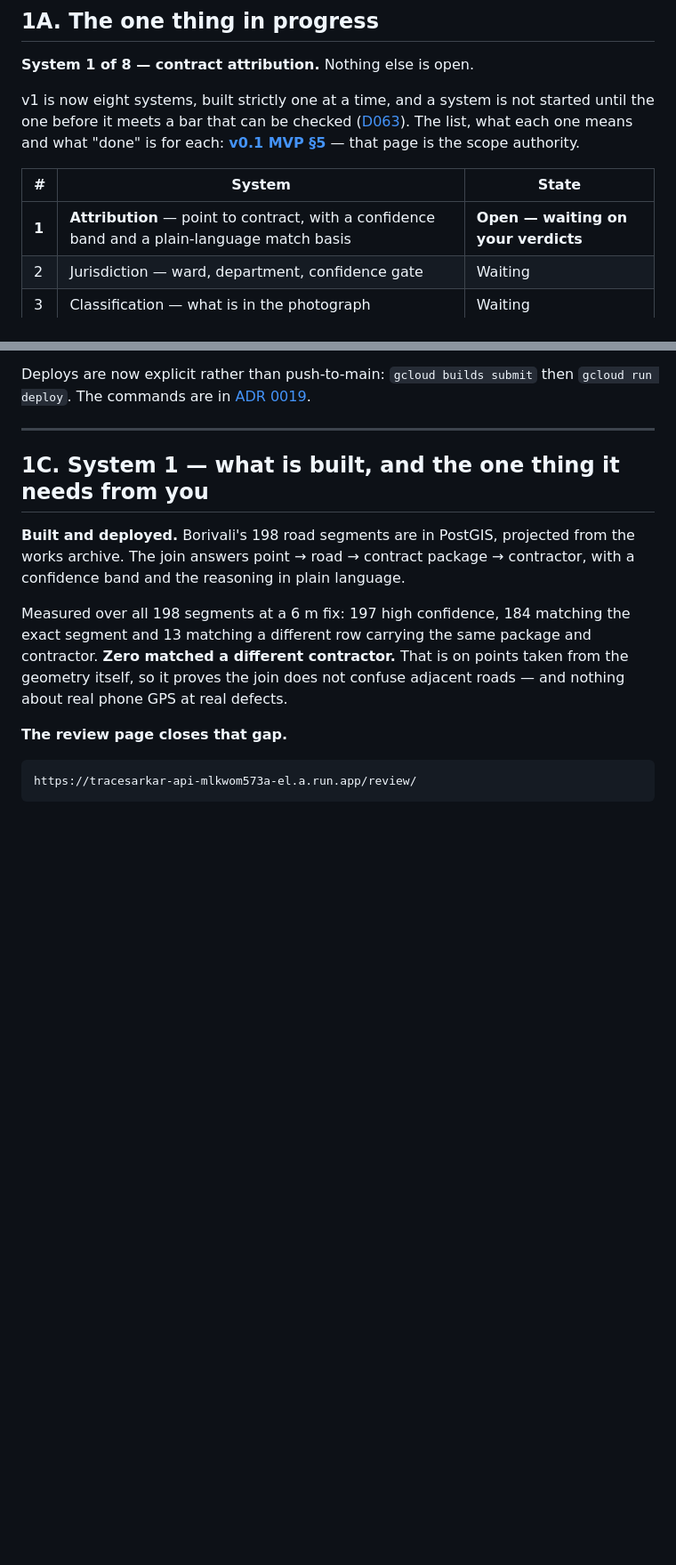
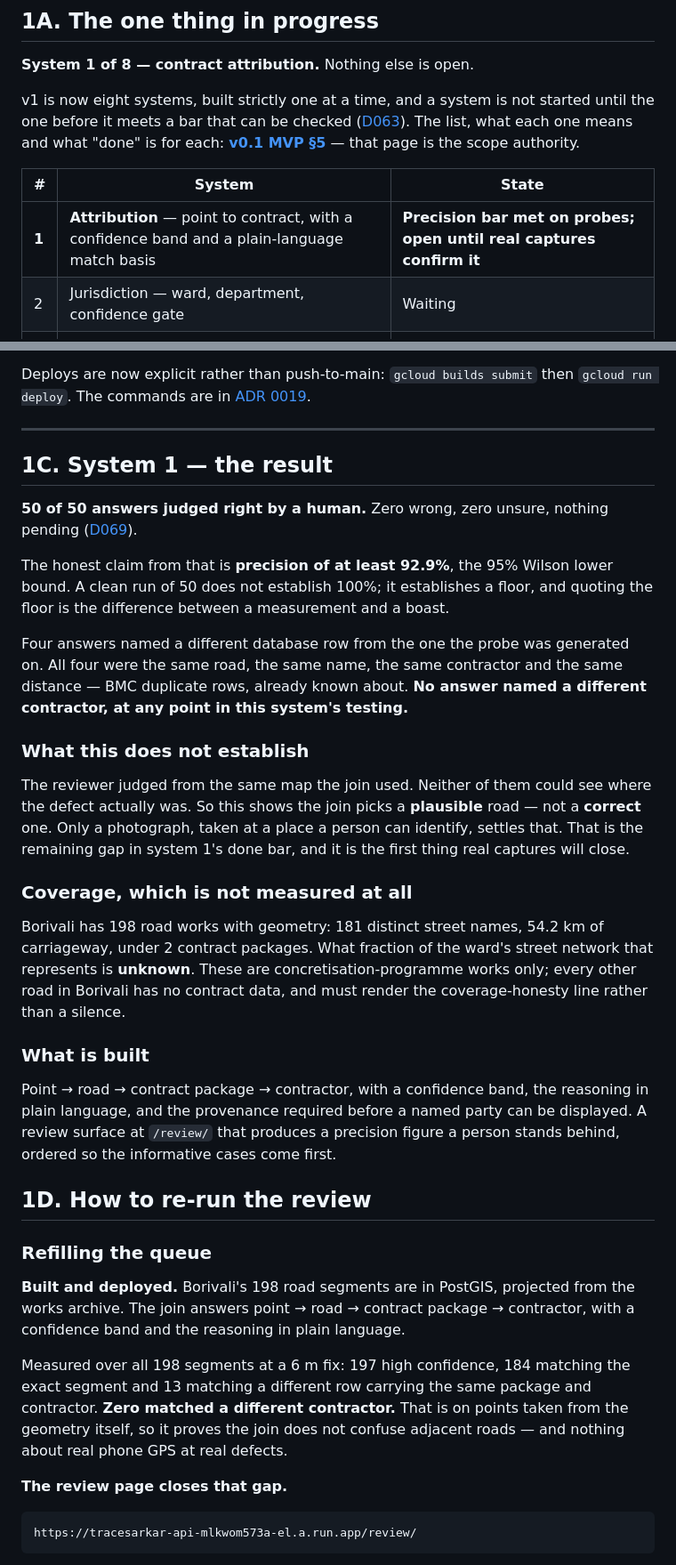
Before and after one commit to vinit-churi/tracesarkar, a Markdown page: docs/00-overview/06-project-state.md, 2 parts joined by grey strips. Shown at 89% size. Rendered like a GitHub page; blank space fills up the shorter version.

Commit message:
docs: system 1's precision result, and what it does not prove
50 of 50 judged right by a human. The honest claim from that is
precision of at least 92.9% — the 95% Wilson lower bound — not 100%. A
clean run of fifty establishes a floor, and quoting the floor is the
difference between a measurement and a boast.

Four answers named a different row from the probe's source segment. All
four were the same road, name, contractor and distance: BMC duplicates,
already known. No answer named a different contractor at any point.

Records the limit plainly, because it is easy to over-read this result.
The reviewer judged from the same map the join used; neither could see
where a defect actually was. So it shows the join picks a plausible
road, not a correct one. Only a photograph settles that, which is what
real captures are for.

And records that coverage is not measured at all: 198 works, 181
distinct street names, 54.2 km of carriageway under 2 packages, with no
idea what share of Borivali's streets that is. Everything outside the
concretisation programme has no contract data and must render the
coverage line.

Co-Authored-By: Claude Opus 5 (1M context) <noreply@anthropic.com>

```diff
--- a/docs/00-overview/06-project-state.md
+++ b/docs/00-overview/06-project-state.md
@@ -31,7 +31,7 @@ means and what "done" is for each:
 
 | # | System | State |
 |---|---|---|
-| **1** | **Attribution** — point to contract, with a confidence band and a plain-language match basis | **Open — waiting on your verdicts** |
+| **1** | **Attribution** — point to contract, with a confidence band and a plain-language match basis | **Precision bar met on probes; open until real captures confirm it** |
 | 2 | Jurisdiction — ward, department, confidence gate | Waiting |
 | 3 | Classification — what is in the photograph | Waiting |
 | 4 | Issues — dedup, corroboration, SLA clock, timeline | Waiting |
@@ -82,7 +82,46 @@ The commands are in [ADR 0019](../04-adr/0019-api-on-cloud-run.md).
 
 ---
 
-## 1C. System 1 — what is built, and the one thing it needs from you
+## 1C. System 1 — the result
+
+**50 of 50 answers judged right by a human.** Zero wrong, zero unsure, nothing
+pending ([D069](05-decision-log.md)).
+
+The honest claim from that is **precision of at least 92.9%**, the 95% Wilson
+lower bound. A clean run of 50 does not establish 100%; it establishes a floor,
+and quoting the floor is the difference between a measurement and a boast.
+
+Four answers named a different database row from the one the probe was
+generated on. All four were the same road, the same name, the same contractor
+and the same distance — BMC duplicate rows, already known about. **No answer
+named a different contractor, at any point in this system's testing.**
+
+### What this does not establish
+
+The reviewer judged from the same map the join used. Neither of them could see
+where the defect actually was. So this shows the join picks a **plausible**
+road — not a **correct** one. Only a photograph, taken at a place a person can
+identify, settles that. That is the remaining gap in system 1's done bar, and
+it is the first thing real captures will close.
+
+### Coverage, which is not measured at all
+
+Borivali has 198 road works with geometry: 181 distinct street names, 54.2 km
+of carriageway, under 2 contract packages. What fraction of the ward's street
+network that represents is **unknown**. These are concretisation-programme
+works only; every other road in Borivali has no contract data, and must render
+the coverage-honesty line rather than a silence.
+
+### What is built
+
+Point → road → contract package → contractor, with a confidence band, the
+reasoning in plain language, and the provenance required before a named party
+can be displayed. A review surface at `/review/` that produces a precision
+figure a person stands behind, ordered so the informative cases come first.
+
+## 1D. How to re-run the review
+
+### Refilling the queue
 
 **Built and deployed.** Borivali's 198 road segments are in PostGIS, projected
 from the works archive. The join answers point → road → contract package →
```
Also changed, not shown: docs/00-overview/05-decision-log.md (+1 -0 lines).
